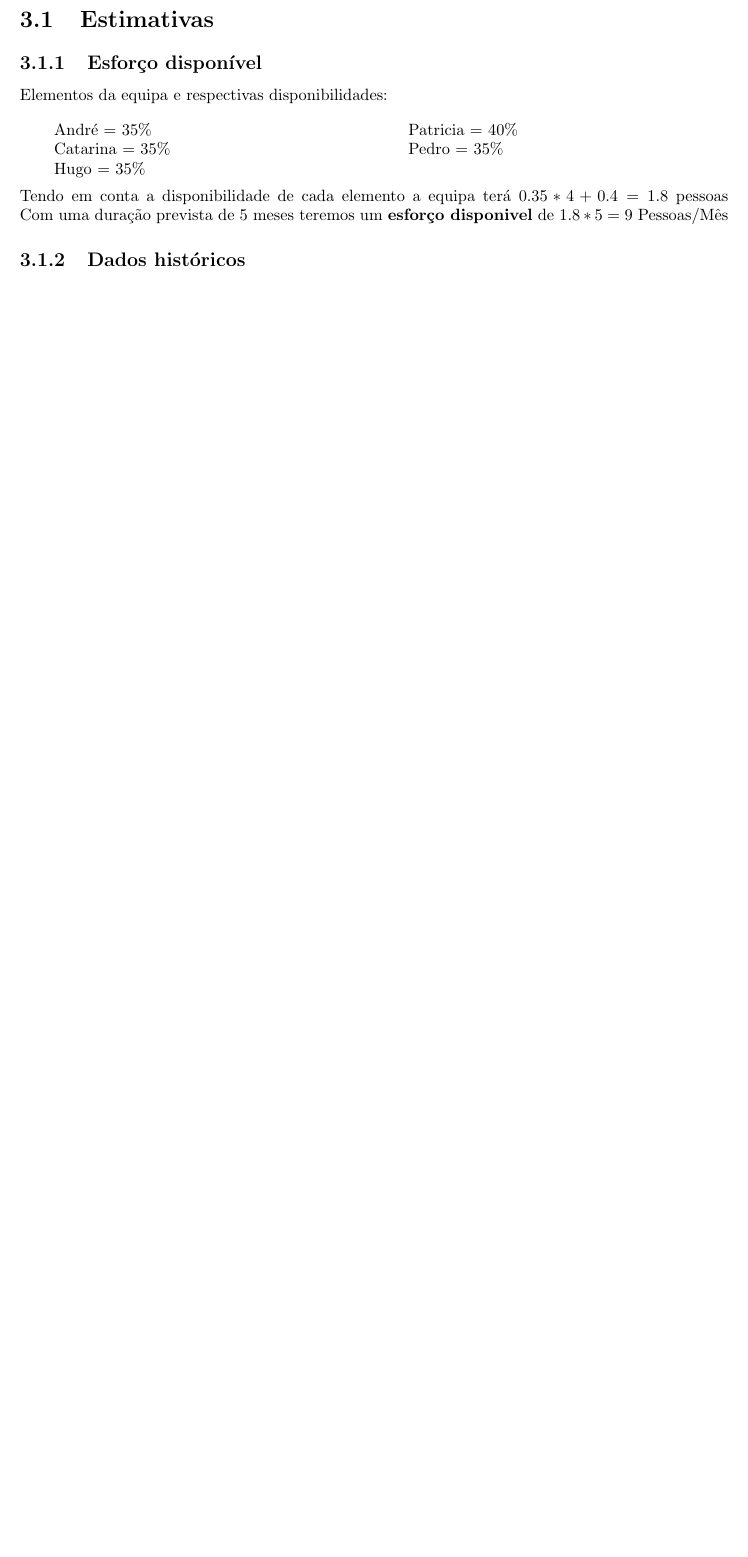
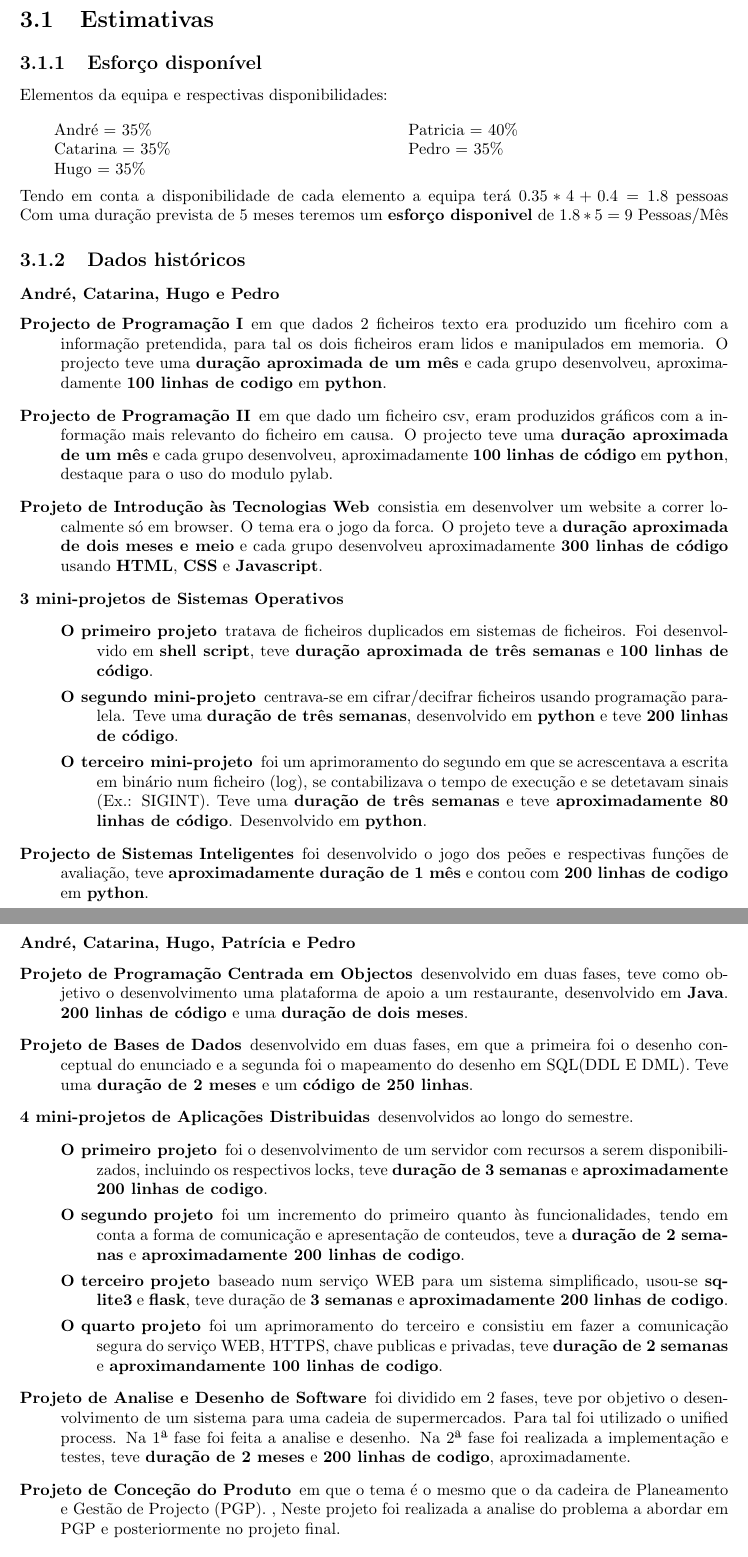
Before and after one commit to HFSVBC/projetofinal_1718, a LaTeX document (Relatorios/Relatorio_PGP/relatorio_fase_I/Relatorio_PGP_fase_I.tex): part of page 5 of 7 before the commit and two parts of pages 5 and 6 of 9 after it, the two joined at a grey line, cut so that both start at the same text, the shorter picture padded with empty space. Compiled offline with pdfLaTeX.

Commit message:
Reported updated

```diff
--- a/Relatorios/Relatorio_PGP/relatorio_fase_I/Relatorio_PGP_fase_I.tex
+++ b/Relatorios/Relatorio_PGP/relatorio_fase_I/Relatorio_PGP_fase_I.tex
@@ -69,3 +70,38 @@ Elementos da equipa e respectivas disponibilidades:\\
 Tendo em conta a disponibilidade de cada elemento a equipa terá $0.35*4 + 0.4 =1.8$ pessoas\linebreak
 Com uma duração prevista de 5 meses teremos um \textbf{esforço disponivel} de $1.8*5=9$ Pessoas/Mês
 \subsection{Dados históricos}
+\subsubsection*{André, Catarina, Hugo e Pedro}
+\begin{description}
+\item[Projecto de Programação I] em que dados 2 ficheiros texto era produzido um ficehiro com a informação pretendida, para tal os dois ficheiros eram lidos e manipulados em memoria. O projecto teve uma \textbf{duração aproximada de um mês} e cada grupo desenvolveu, aproximadamente \textbf{100 linhas de codigo} em \textbf{python}.
+
+\item[Projecto de Programação II] em que dado um ficheiro csv, eram produzidos gráficos com a informação mais relevanto do ficheiro em causa. O projecto teve uma \textbf{duração aproximada de um mês} e cada grupo desenvolveu, aproximadamente \textbf{100 linhas de código} em \textbf{python}, destaque para o uso do modulo pylab.
+
+\item [Projeto de Introdução às Tecnologias Web] consistia em desenvolver um website a correr localmente só em browser. O tema era o jogo da forca. O projeto teve a \textbf{duração aproximada de dois meses e meio} e cada grupo desenvolveu aproximadamente \textbf{300 linhas de código} usando \textbf{HTML}, \textbf{CSS} e \textbf{Javascript}.
+
+\item[3 mini-projetos de Sistemas Operativos]\mbox{}
+	\begin{description}
+		\item[O primeiro projeto] tratava de ficheiros duplicados em sistemas de ficheiros. Foi desenvolvido em \textbf{shell script}, teve \textbf{duração aproximada de três semanas} e \textbf{100 linhas de código}.
+
+		\item [O segundo mini-projeto] centrava-se em cifrar/decifrar ficheiros usando programação paralela. Teve uma \textbf{duração de três semanas}, desenvolvido em \textbf{python} e teve \textbf{200 linhas de código}.
+
+		\item[O terceiro mini-projeto] foi um aprimoramento do segundo em que se acrescentava a escrita em binário num ficheiro (log), se contabilizava o tempo de execução e se detetavam sinais (Ex.: SIGINT). Teve uma \textbf{duração de três semanas} e teve \textbf{aproximadamente 80 linhas de código}. Desenvolvido em \textbf{python}.
+	\end{description}
+	\item[Projecto de Sistemas Inteligentes] foi desenvolvido o jogo dos peões e respectivas funções de avaliação, teve \textbf{aproximadamente duração de 1 mês} e contou com \textbf{200 linhas de codigo} em \textbf{python}.
+\end{description}
+
+\subsubsection*{André, Catarina, Hugo, Patrícia e Pedro}
+\begin{description}
+    \item[Projeto de Programação Centrada em Objectos] desenvolvido em duas fases, teve como objetivo o desenvolvimento uma plataforma de apoio a um restaurante, desenvolvido em \textbf{Java}. \textbf{200 linhas de código} e uma \textbf{duração de dois meses}.
+
+    \item[Projeto de Bases de Dados] desenvolvido em duas fases, em que a primeira foi o desenho conceptual do enunciado e a segunda foi o mapeamento do desenho em SQL(DDL E DML). Teve uma \textbf{duração de 2 meses} e um \textbf{código de 250 linhas}.
+    \item[4 mini-projetos de Aplicações Distribuidas] desenvolvidos ao longo do semestre.
+    \begin{description}
+    	\item[O primeiro projeto] foi o desenvolvimento de um servidor com recursos a serem disponibilizados, incluindo os respectivos locks, teve  \textbf{duração de 3 semanas} e \textbf{aproximadamente 200 linhas de codigo}.
+    	\item[O segundo projeto] foi um incremento do primeiro quanto às funcionalidades, tendo em conta a forma de comunicação e apresentação de conteudos, teve a \textbf{duração de 2 semanas} e \textbf{aproximadamente 200 linhas de codigo}.
+    	\item[O terceiro projeto] baseado num serviço WEB para um sistema simplificado, usou-se \textbf{sqlite3} e \textbf{flask}, teve duração de \textbf{3 semanas} e \textbf{aproximadamente 200 linhas de codigo}.
+    	\item[O quarto projeto] foi um aprimoramento do terceiro e consistiu em fazer a comunicação segura do serviço WEB, HTTPS, chave publicas e privadas, teve \textbf{duração de 2 semanas} e \textbf{aproximandamente 100 linhas de codigo}.
+    \end{description}
+    \item[Projeto de Analise e Desenho de Software] foi dividido em 2 fases, teve por objetivo o desenvolvimento de um sistema para uma cadeia de supermercados. Para tal foi utilizado o unified process. Na 1ª fase foi feita a analise e desenho. Na 2ª fase foi realizada a  implementação e testes, teve \textbf{duração de 2 meses} e \textbf{200 linhas de codigo}, aproximadamente.
+
+    \item[Projeto de Conceção do Produto] em que o tema é o mesmo que o da cadeira de Planeamento e Gestão de Projecto (PGP). , Neste projeto foi realizada a analise do problema a abordar em PGP e posteriormente no projeto final.
+\end{description}
```
Also changed, not shown: Relatorios/Relatorio_PGP/relatorio_fase_I/Relatorio_PGP_fase_I.pdf, Relatorios/Relatorio_PGP/relatorio_fase_I/Relatorio_PGP_fase_I.tex (31 more changed lines), 4 other files.
